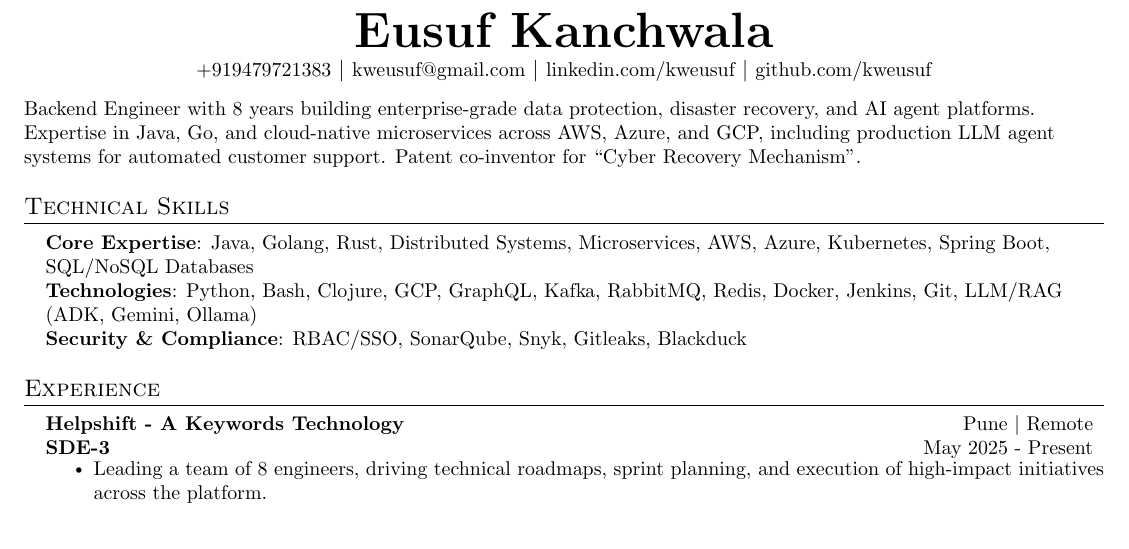
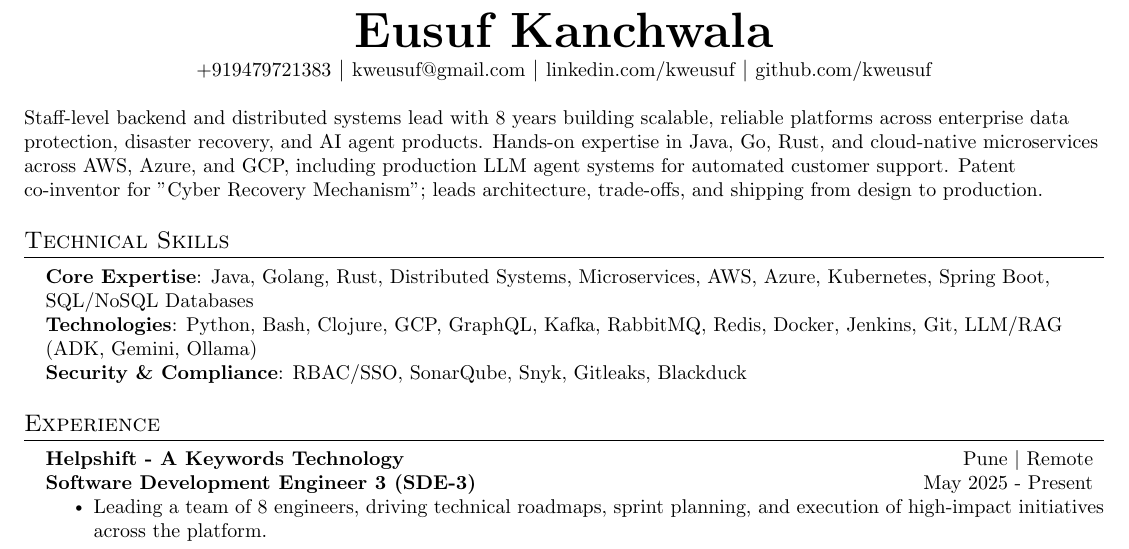
Before and after one commit to kweusuf/kweusuf, a LaTeX document (latex/main.tex): part of page 1 of 2, cut so that both start at the same text. Compiled offline with pdfLaTeX.

Commit message:
Update resume: refine summary, full SDE-3 title, traitors sim live link
Rebuild resume.pdf, resume-1page.pdf, and preview from updated latex/main.tex.

```diff
--- a/latex/main.tex
+++ b/latex/main.tex
@@ -135,7 +135,7 @@
 % }
 
 \small{
-    Backend Engineer with 8 years building enterprise-grade data protection, disaster recovery, and AI agent platforms. Expertise in Java, Go, and cloud-native microservices across AWS, Azure, and GCP, including production LLM agent systems for automated customer support. Patent co-inventor for “Cyber Recovery Mechanism”.
+    Staff-level backend and distributed systems lead with 8 years building scalable, reliable platforms across enterprise data protection, disaster recovery, and AI agent products. Hands-on expertise in Java, Go, Rust, and cloud-native microservices across AWS, Azure, and GCP, including production LLM agent systems for automated customer support. Patent co-inventor for "Cyber Recovery Mechanism"; leads architecture, trade-offs, and shipping from design to production.
 }
 
 
@@ -159,7 +159,7 @@
 \resumeSubHeadingListStart
     \resumeSubheading
       {\href{https://www.helpshift.com/}{Helpshift - A Keywords Technology}}{Pune $|$ Remote}
-      {SDE-3}{May 2025 - Present}
+      {Software Development Engineer 3 (SDE-3)}{May 2025 - Present}
       \resumeItemListStart
         \resumeItem{Leading a team of 8 engineers, driving technical roadmaps, sprint planning, and execution of high-impact initiatives across the platform.}
         \resumeItem{Led the fix for a P0 bug where issues could be over-assigned to agents, then designed and shipped a priority-group (class-FIFO) assignment mechanism for the live-chat issue-assignment service in \textbf{Rust/Redis}, replacing random assignment with ordering based on each agent's confirmed workload. Rolled out behind an opt-in, fail-open gate so live traffic was never at risk, and documented in a design spec covering rules, risks, fairness analysis, and rollout.}
```
Also changed, not shown: assets/resume-preview.jpg, resume-1page.pdf, resume.pdf, latex/main.tex (2 more changed lines), 1 other file.
